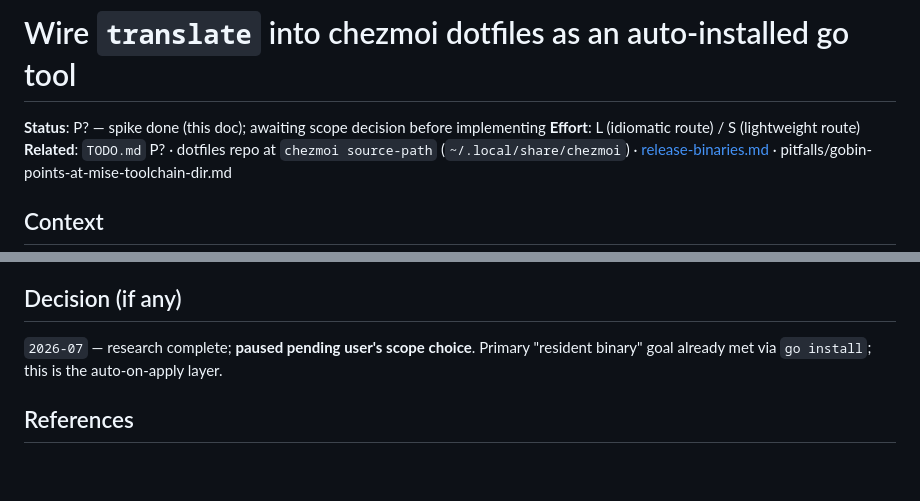
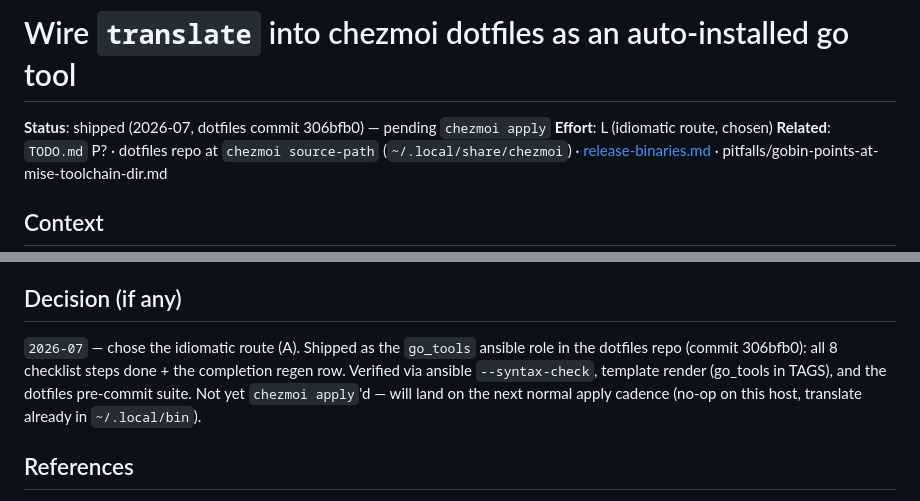
Before and after one commit to daviddwlee84/translate, a Markdown page: backlog/chezmoi-go-tool-integration.md, 2 parts joined by grey strips. Rendered like a GitHub page; blank space fills up the shorter version.

Commit message:
docs: mark chezmoi go_tools integration shipped
Promote the P? "wire into chezmoi" item to Done and update its backlog doc
status to shipped (dotfiles commit 306bfb0), pending chezmoi apply.

Co-Authored-By: Claude Opus 4.8 (1M context) <noreply@anthropic.com>

```diff
--- a/backlog/chezmoi-go-tool-integration.md
+++ b/backlog/chezmoi-go-tool-integration.md
@@ -1,7 +1,7 @@
 # Wire `translate` into chezmoi dotfiles as an auto-installed go tool
 
-**Status**: P? — spike done (this doc); awaiting scope decision before implementing
-**Effort**: L (idiomatic route) / S (lightweight route)
+**Status**: shipped (2026-07, dotfiles commit 306bfb0) — pending `chezmoi apply`
+**Effort**: L (idiomatic route, chosen)
 **Related**: `TODO.md` P? · dotfiles repo at `chezmoi source-path` (`~/.local/share/chezmoi`) · [release-binaries.md](release-binaries.md) · pitfalls/gobin-points-at-mise-toolchain-dir.md
 
 ## Context
@@ -80,9 +80,12 @@ Do NOT install `@latest` implicitly.
 
 ## Decision (if any)
 
-`2026-07` — research complete; **paused pending user's scope choice**. Primary
-"resident binary" goal already met via `go install`; this is the auto-on-apply
-layer.
+`2026-07` — chose the idiomatic route (A). Shipped as the `go_tools` ansible
+role in the dotfiles repo (commit 306bfb0): all 8 checklist steps done + the
+completion regen row. Verified via ansible `--syntax-check`, template render
+(go_tools in TAGS), and the dotfiles pre-commit suite. Not yet `chezmoi
+apply`'d — will land on the next normal apply cadence (no-op on this host,
+translate already in `~/.local/bin`).
 
 ## References
 
```
Also changed, not shown: TODO.md (+2 -1 lines).
